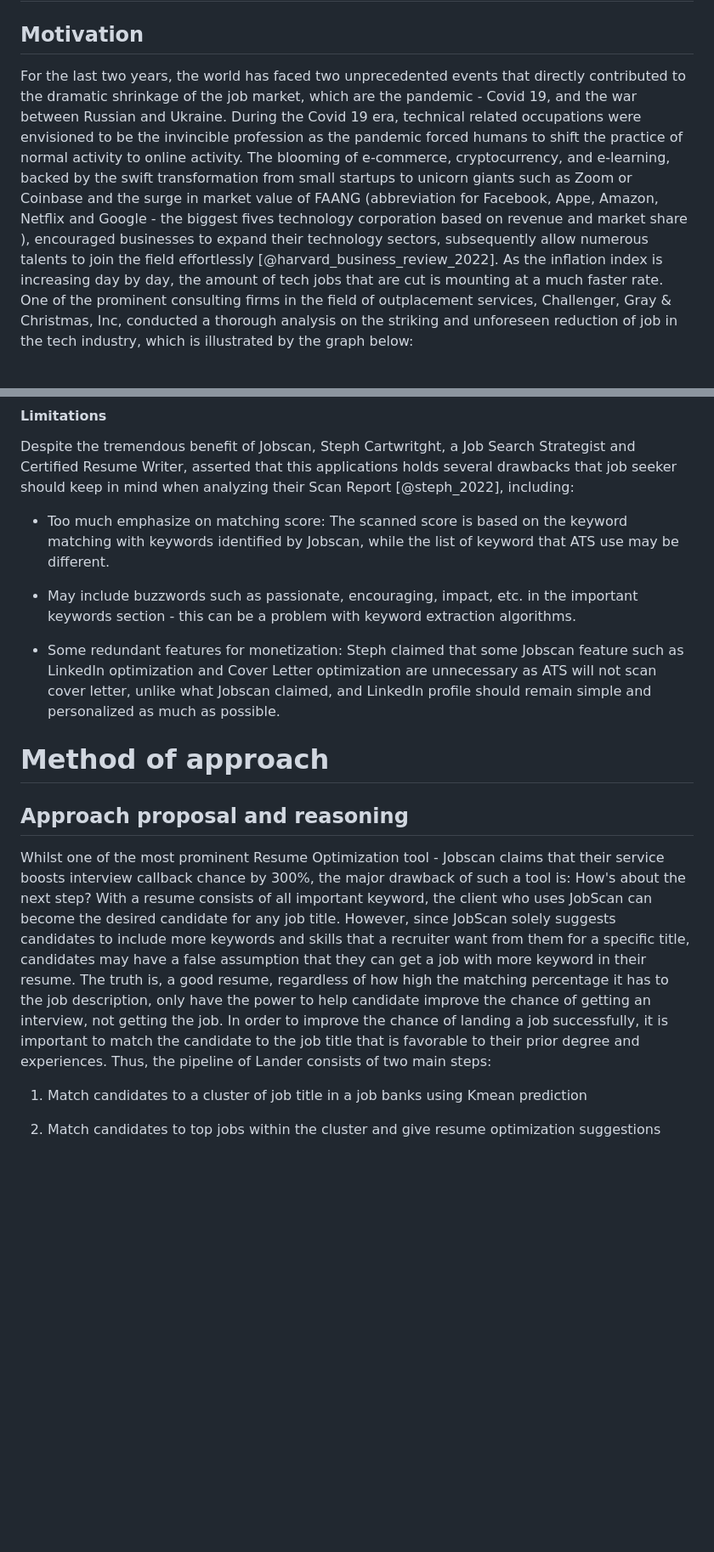
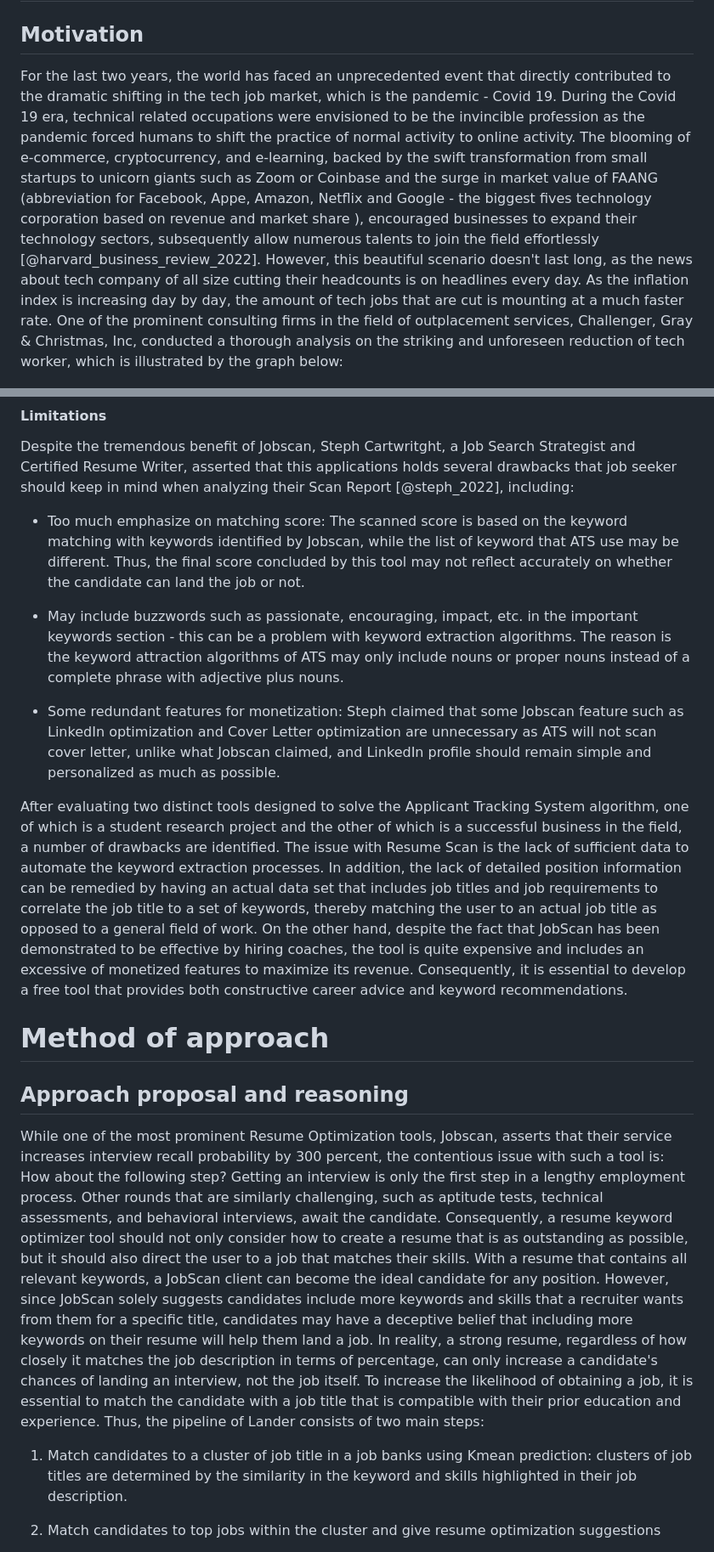
Before and after one commit to Mai1902/SeniorThesis_MaiNguyen, a Markdown page: thesis.md, 2 parts joined by grey strips. Shown: that part at 85% size. Rendered like a GitHub page; blank space fills up the shorter version.

```diff
--- a/thesis.md
+++ b/thesis.md
@@ -2,7 +2,7 @@
 
 ## Motivation
 
-For the last two years, the world has faced two unprecedented events that directly contributed to the dramatic shrinkage of the job market, which are the pandemic - Covid 19, and the war between Russian and Ukraine. During the Covid 19 era, technical related occupations were envisioned to be the invincible profession as the pandemic forced humans to shift the practice of normal activity to online activity. The blooming of e-commerce, cryptocurrency, and e-learning, backed by the swift transformation from small startups to unicorn giants such as Zoom or Coinbase and the surge in market value of FAANG (abbreviation for Facebook, Appe, Amazon, Netflix and Google - the biggest fives technology corporation based on revenue and market share ), encouraged businesses to expand their technology sectors, subsequently allow numerous talents to join the field effortlessly [@harvard_business_review_2022]. As the inflation index is increasing day by day, the amount of tech jobs that are cut is mounting at a much faster rate. One of the prominent consulting firms in the field of outplacement services, Challenger, Gray & Christmas, Inc, conducted a thorough analysis on the striking and unforeseen reduction of job in the tech industry, which is illustrated by the graph below:
+For the last two years, the world has faced an unprecedented event that directly contributed to the dramatic shifting in the tech job market, which is the pandemic - Covid 19. During the Covid 19 era, technical related occupations were envisioned to be the invincible profession as the pandemic forced humans to shift the practice of normal activity to online activity. The blooming of e-commerce, cryptocurrency, and e-learning, backed by the swift transformation from small startups to unicorn giants such as Zoom or Coinbase and the surge in market value of FAANG (abbreviation for Facebook, Appe, Amazon, Netflix and Google - the biggest fives technology corporation based on revenue and market share ), encouraged businesses to expand their technology sectors, subsequently allow numerous talents to join the field effortlessly [@harvard_business_review_2022]. However, this beautiful scenario doesn't last long, as the news about tech company of all size cutting their headcounts is on headlines every day. As the inflation index is increasing day by day, the amount of tech jobs that are cut is mounting at a much faster rate. One of the prominent consulting firms in the field of outplacement services, Challenger, Gray & Christmas, Inc, conducted a thorough analysis on the striking and unforeseen reduction of tech worker, which is illustrated by the graph below:
 
 
 ![Tech Job cut](images/techjobcut.png)
@@ -192,21 +207,21 @@ From the result of the Keyword Comparison section, the matching calculation may
 
 Despite the tremendous benefit of Jobscan, Steph Cartwritght, a Job Search Strategist and Certified Resume Writer, asserted that this applications holds several drawbacks that job seeker should keep in mind when analyzing their Scan Report [@steph_2022], including:
 
-- Too much emphasize on matching score: The scanned score is based on the keyword matching with keywords identified by Jobscan, while the list of keyword that ATS use may be different.
+- Too much emphasize on matching score: The scanned score is based on the keyword matching with keywords identified by Jobscan, while the list of keyword that ATS use may be different. Thus, the final score concluded by this tool may not reflect accurately on whether the candidate can land the job or not.
 
-- May include buzzwords such as passionate, encouraging, impact, etc. in the important keywords section - this can be a problem with keyword extraction algorithms.
+- May include buzzwords such as passionate, encouraging, impact, etc. in the important keywords section - this can be a problem with keyword extraction algorithms. The reason is the keyword attraction algorithms of ATS may only include nouns or proper nouns instead of a complete phrase with adjective plus nouns.
 
 - Some redundant features for monetization: Steph claimed that some Jobscan feature such as LinkedIn optimization and Cover Letter optimization are unnecessary as ATS will not scan cover letter, unlike what Jobscan claimed, and LinkedIn profile should remain simple and personalized as much as possible.
 
-
+After evaluating two distinct tools designed to solve the Applicant Tracking System algorithm, one of which is a student research project and the other of which is a successful business in the field, a number of drawbacks are identified. The issue with Resume Scan is the lack of sufficient data to automate the keyword extraction processes. In addition, the lack of detailed position information can be remedied by having an actual data set that includes job titles and job requirements to correlate the job title to a set of keywords, thereby matching the user to an actual job title as opposed to a general field of work. On the other hand, despite the fact that JobScan has been demonstrated to be effective by hiring coaches, the tool is quite expensive and includes an excessive of monetized features to maximize its revenue. Consequently, it is essential to develop a free tool that provides both constructive career advice and keyword recommendations.
 
 # Method of approach
 
 ## Approach proposal and reasoning
 
-Whilst one of the most prominent Resume Optimization tool - Jobscan claims that their service boosts interview callback chance by 300%, the major drawback of such a tool is: How's about the next step? With a resume consists of all important keyword, the client who uses JobScan can become the desired candidate for any job title. However, since JobScan solely suggests candidates to include more keywords and skills that a recruiter want from them for a specific title, candidates may have a false assumption that they can get a job with more keyword in their resume. The truth is, a good resume, regardless of how high the matching percentage it has to the job description, only have the power to help candidate improve the chance of getting an interview, not getting the job. In order to improve the chance of landing a job successfully, it is important to match the candidate to the job title that is favorable to their prior degree and experiences. Thus, the pipeline of Lander consists of two main steps:
+While one of the most prominent Resume Optimization tools, Jobscan, asserts that their service increases interview recall probability by 300 percent, the contentious issue with such a tool is: How about the following step? Getting an interview is only the first step in a lengthy employment process. Other rounds that are similarly challenging, such as aptitude tests, technical assessments, and behavioral interviews, await the candidate. Consequently, a resume keyword optimizer tool should not only consider how to create a resume that is as outstanding as possible, but it should also direct the user to a job that matches their skills. With a resume that contains all relevant keywords, a JobScan client can become the ideal candidate for any position. However, since JobScan solely suggests candidates include more keywords and skills that a recruiter wants from them for a specific title, candidates may have a deceptive belief that including more keywords on their resume will help them land a job. In reality, a strong resume, regardless of how closely it matches the job description in terms of percentage, can only increase a candidate's chances of landing an interview, not the job itself. To increase the likelihood of obtaining a job, it is essential to match the candidate with a job title that is compatible with their prior education and experience. Thus, the pipeline of Lander consists of two main steps:
 
-1. Match candidates to a cluster of job title in a job banks using Kmean prediction
+1. Match candidates to a cluster of job title in a job banks using Kmean prediction: clusters of job titles are determined by the similarity in the keyword and skills highlighted in their job description.
 
 2. Match candidates to top jobs within the cluster and give resume optimization suggestions
 
```
Also changed, not shown: other parts of thesis.md (+62 -34 lines), images/hiring_freeze.png (added), 1 other file.
